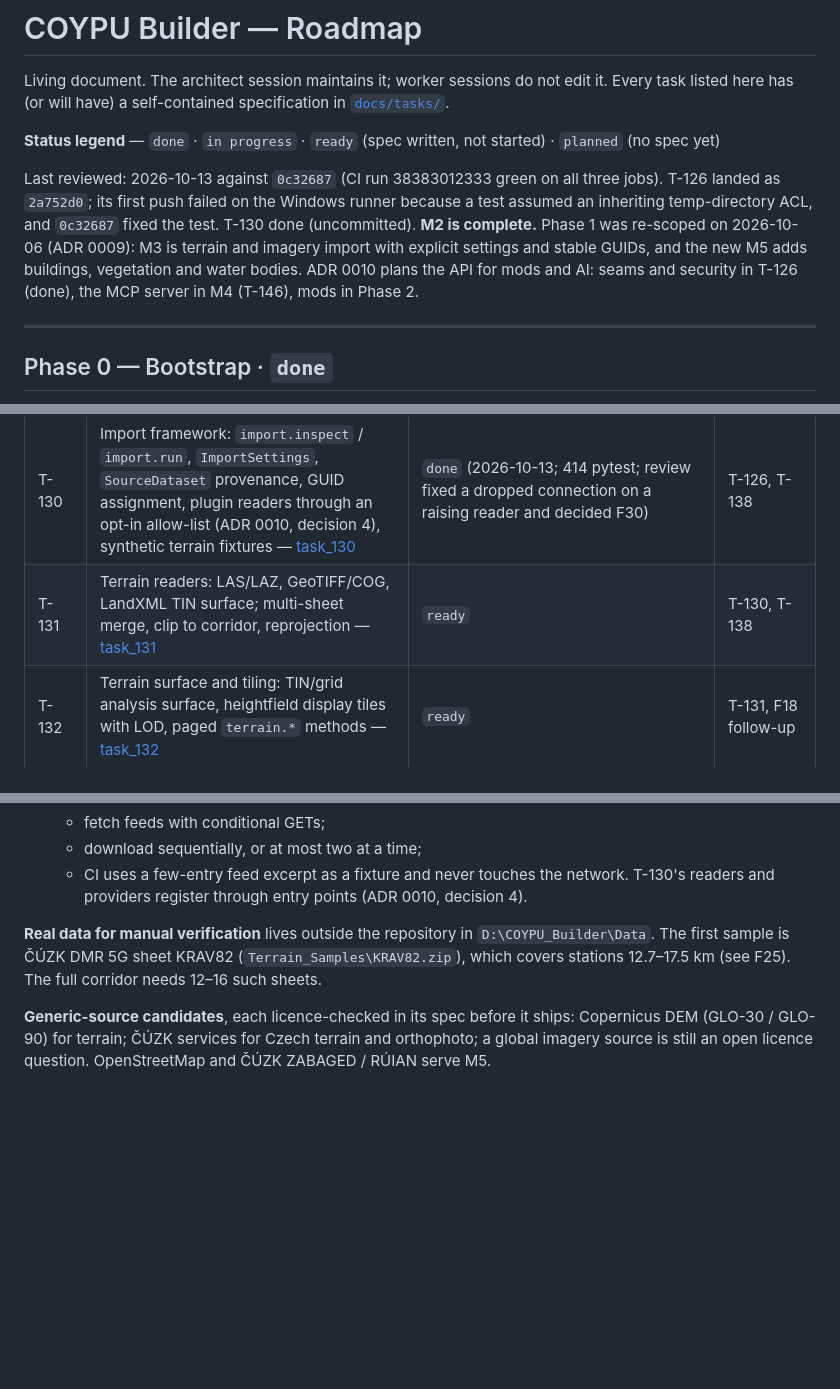
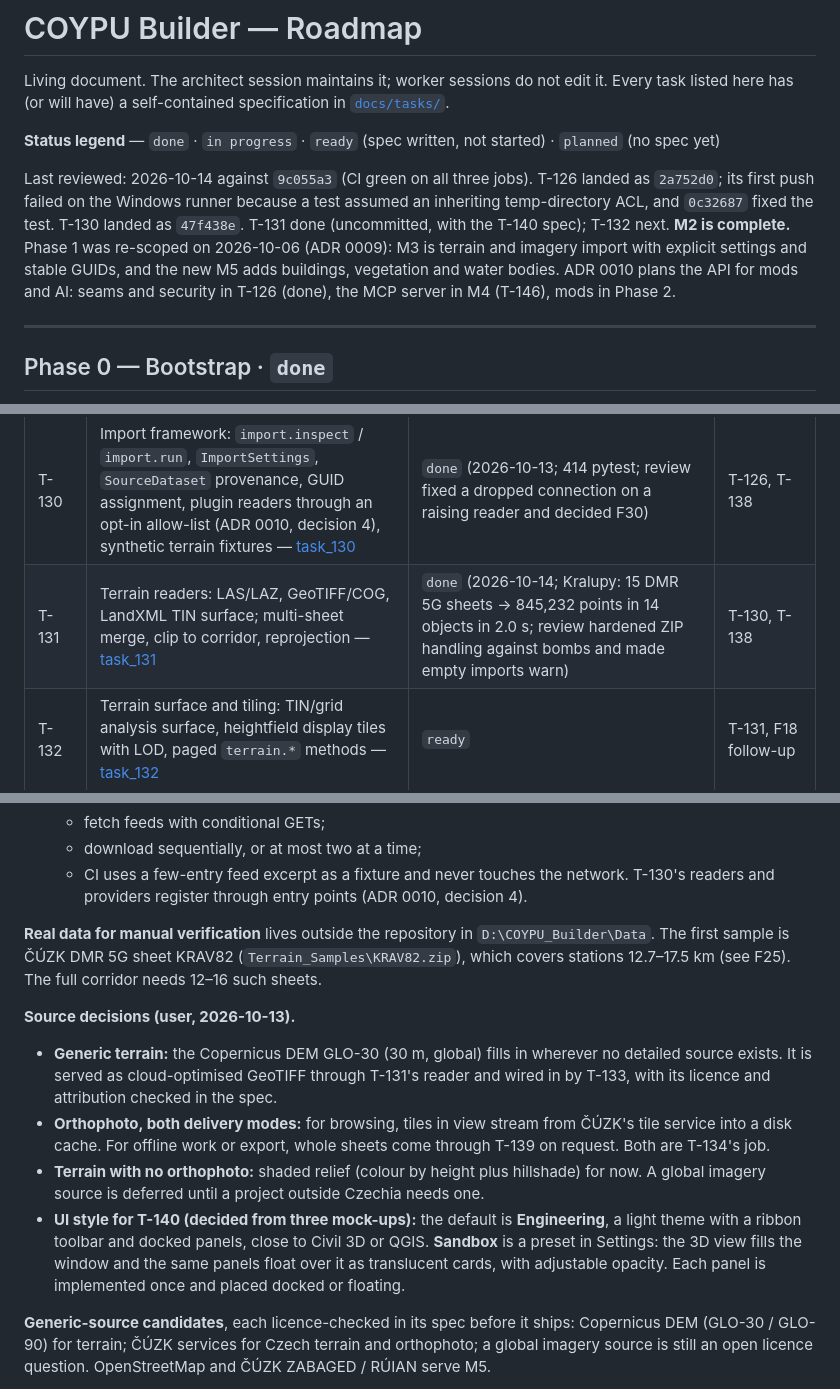
Before and after one commit to surovskyjk/COYPU_Builder, a Markdown page: ROADMAP.md, 3 parts joined by grey strips. GitHub-like rendering; blank space fills up the shorter version.

```diff
--- a/ROADMAP.md
+++ b/ROADMAP.md
@@ -5,7 +5,7 @@ has (or will have) a self-contained specification in [`docs/tasks/`](docs/tasks/
 
 **Status legend** — `done` · `in progress` · `ready` (spec written, not started) · `planned` (no spec yet)
 
-Last reviewed: 2026-10-13 against `0c32687` (CI run 38383012333 green on all three jobs). T-126 landed as `2a752d0`; its first push failed on the Windows runner because a test assumed an inheriting temp-directory ACL, and `0c32687` fixed the test. T-130 done (uncommitted). **M2 is complete.** Phase 1 was re-scoped on 2026-10-06 (ADR 0009): M3 is terrain and imagery import with explicit settings and stable GUIDs, and the new M5 adds buildings, vegetation and water bodies. ADR 0010 plans the API for mods and AI: seams and security in T-126 (done), the MCP server in M4 (T-146), mods in Phase 2.
+Last reviewed: 2026-10-14 against `9c055a3` (CI green on all three jobs). T-126 landed as `2a752d0`; its first push failed on the Windows runner because a test assumed an inheriting temp-directory ACL, and `0c32687` fixed the test. T-130 landed as `47f438e`. T-131 done (uncommitted, with the T-140 spec); T-132 next. **M2 is complete.** Phase 1 was re-scoped on 2026-10-06 (ADR 0009): M3 is terrain and imagery import with explicit settings and stable GUIDs, and the new M5 adds buildings, vegetation and water bodies. ADR 0010 plans the API for mods and AI: seams and security in T-126 (done), the MCP server in M4 (T-146), mods in Phase 2.
 
 ---
 
@@ -150,7 +150,7 @@ traceable (ADR 0009).
 | T-138 | Corridor envelope export: a buffer polygon around the alignments as GeoJSON or Shapefile, for selecting download areas (e.g. in the ČÚZK Geoprohlížeč); also the shared corridor-clip geometry — [task_138](docs/tasks/task_138_corridor_envelope.md) | `done` (2026-10-06, `535f857`; the user confirmed on 2026-10-08 that the GeoJSON loads in the ČÚZK Geoprohlížeč and matches the line; Kralupy at 250 m: 9.2885 km², 922 / 356 vertices; review hardened file writes per ADR 0010) | — |
 | T-139 | ČÚZK ATOM client: sheet index from the service feeds, envelope → SM5 sheet selection, cached and resumable download (DMR 5G, DMR 4G, DMP 1G, orthophoto), as a CLI first — [task_139](docs/tasks/task_139_cuzk_atom_download.md) | `done` (2026-10-06, `b440ae3`; Kralupy: 15 DMR 5G sheets, 34.04 MB, downloaded; orthophoto 848 MB listed only; review added an https ČÚZK-host allow-list) | T-138 |
 | T-130 | Import framework: `import.inspect` / `import.run`, `ImportSettings`, `SourceDataset` provenance, GUID assignment, plugin readers through an opt-in allow-list (ADR 0010, decision 4), synthetic terrain fixtures — [task_130](docs/tasks/task_130_import_framework.md) | `done` (2026-10-13; 414 pytest; review fixed a dropped connection on a raising reader and decided F30) | T-126, T-138 |
-| T-131 | Terrain readers: LAS/LAZ, GeoTIFF/COG, LandXML TIN surface; multi-sheet merge, clip to corridor, reprojection — [task_131](docs/tasks/task_131_terrain_readers.md) | `ready` | T-130, T-138 |
+| T-131 | Terrain readers: LAS/LAZ, GeoTIFF/COG, LandXML TIN surface; multi-sheet merge, clip to corridor, reprojection — [task_131](docs/tasks/task_131_terrain_readers.md) | `done` (2026-10-14; Kralupy: 15 DMR 5G sheets → 845,232 points in 14 objects in 2.0 s; review hardened ZIP handling against bombs and made empty imports warn) | T-130, T-138 |
 | T-132 | Terrain surface and tiling: TIN/grid analysis surface, heightfield display tiles with LOD, paged `terrain.*` methods — [task_132](docs/tasks/task_132_terrain_surface.md) | `ready` | T-131, F18 follow-up |
 | T-133 | Terrain providers behind the import framework: ČÚZK DMR 5G / DMR 4G through T-139's client, and a low-resolution global DEM; disk cache, corridor bounding, precedence | `planned` | T-132, T-139 |
 | T-134 | Imagery: local ortho files → tiles; ČÚZK orthophoto through T-139's client; generic WMS/WMTS providers behind the same interface | `planned` | T-130, T-132, T-139 |
@@ -198,6 +198,12 @@ and providers register through entry points (ADR 0010, decision 4).
 sample is ČÚZK DMR 5G sheet KRAV82 (`Terrain_Samples\KRAV82.zip`), which covers stations 12.7–17.5 km (see
 F25). The full corridor needs 12–16 such sheets.
 
+**Source decisions (user, 2026-10-13).**
+- **Generic terrain:** the Copernicus DEM GLO-30 (30 m, global) fills in wherever no detailed source exists. It is served as cloud-optimised GeoTIFF through T-131's reader and wired in by T-133, with its licence and attribution checked in the spec.
+- **Orthophoto, both delivery modes:** for browsing, tiles in view stream from ČÚZK's tile service into a disk cache. For offline work or export, whole sheets come through T-139 on request. Both are T-134's job.
+- **Terrain with no orthophoto:** shaded relief (colour by height plus hillshade) for now. A global imagery source is deferred until a project outside Czechia needs one.
+- **UI style for T-140 (decided from three mock-ups):** the default is **Engineering**, a light theme with a ribbon toolbar and docked panels, close to Civil 3D or QGIS. **Sandbox** is a preset in Settings: the 3D view fills the window and the same panels float over it as translucent cards, with adjustable opacity. Each panel is implemented once and placed docked or floating.
+
 **Generic-source candidates**, each licence-checked in its spec before it ships: Copernicus DEM (GLO-30 /
 GLO-90) for terrain; ČÚZK services for Czech terrain and orthophoto; a global imagery source is still an open
 licence question. OpenStreetMap and ČÚZK ZABAGED / RÚIAN serve M5.
```
Also changed, not shown: other parts of ROADMAP.md (+3 -1 lines), docs/tasks/task_132_terrain_surface.md (+4 -0 lines), docs/tasks/task_140_ui_shell.md (added, +234 -0 lines).
